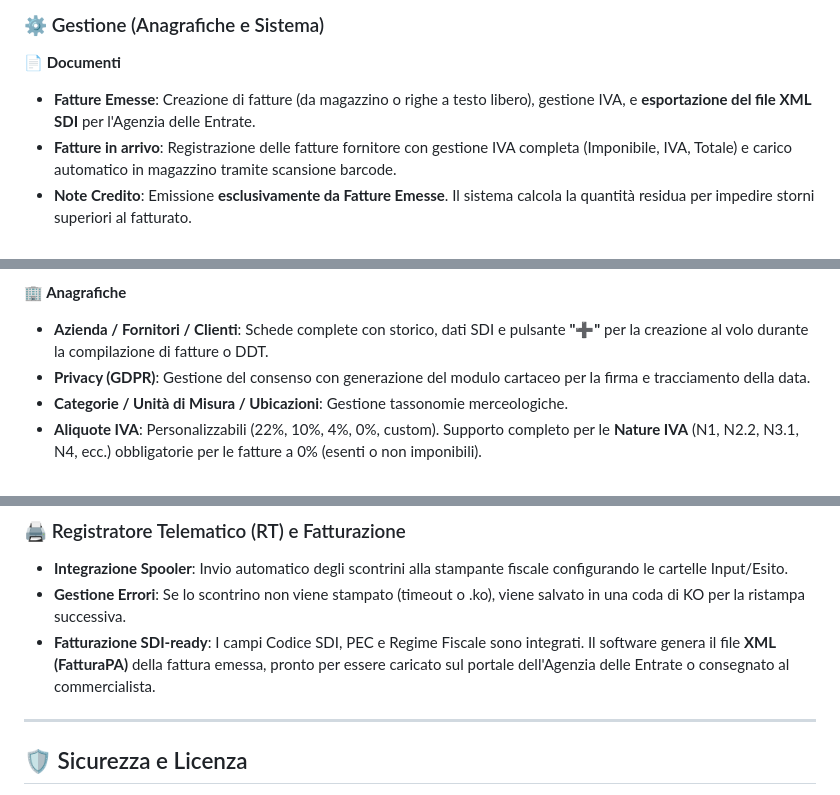
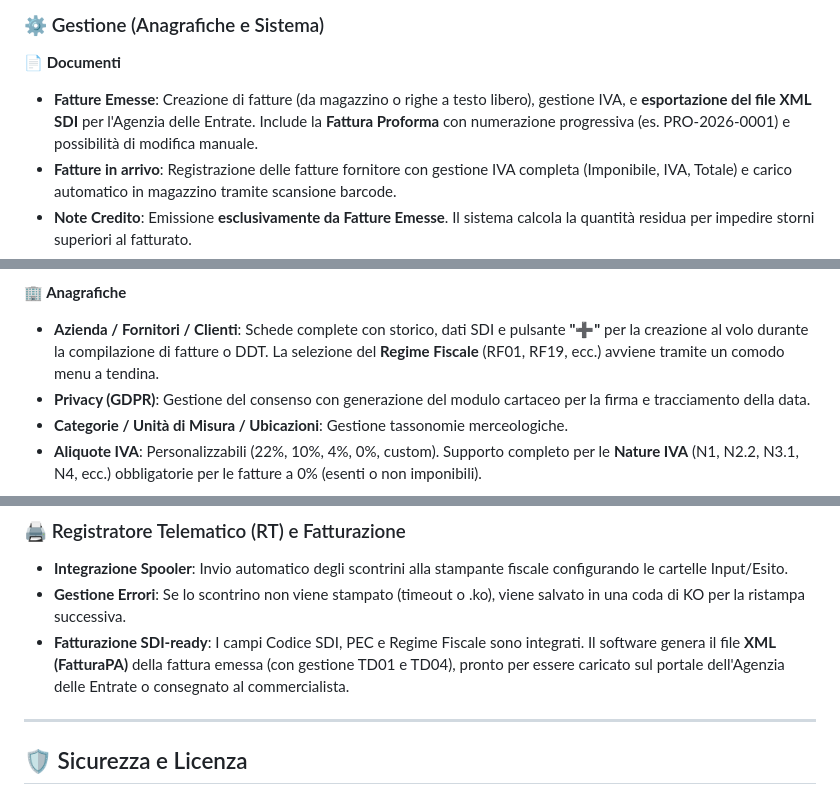
Before and after one commit to maxsassano/NautiMag, a Markdown page: README.md, 3 parts joined by grey strips. Rendered like a GitHub page.

Commit message:
Enhance README with details on invoices and SDI
Updated the README to include additional details about invoice management and fiscal integration.

```diff
--- a/README.md
+++ b/README.md
@@ -103,7 +104,7 @@ Tutte le funzioni a portata di tap, con card colorate e responsive:
 
 ### ⚙️ Gestione (Anagrafiche e Sistema)
 **📄 Documenti**
-- **Fatture Emesse**: Creazione di fatture (da magazzino o righe a testo libero), gestione IVA, e **esportazione del file XML SDI** per l'Agenzia delle Entrate.
+- **Fatture Emesse**: Creazione di fatture (da magazzino o righe a testo libero), gestione IVA, e **esportazione del file XML SDI** per l'Agenzia delle Entrate. Include la **Fattura Proforma** con numerazione progressiva (es. PRO-2026-0001) e possibilità di modifica manuale.
 - **Fatture in arrivo**: Registrazione delle fatture fornitore con gestione IVA completa (Imponibile, IVA, Totale) e carico automatico in magazzino tramite scansione barcode.
 - **Note Credito**: Emissione **esclusivamente da Fatture Emesse**. Il sistema calcola la quantità residua per impedire storni superiori al fatturato.
 - **Ordini Fornitori**: Creazione, invio, ricezione (genera automaticamente i movimenti di Acquisto) e chiusura.
@@ -118,7 +119,7 @@ Tutte le funzioni a portata di tap, con card colorate e responsive:
 - **Etichette Barcode**: Generazione PDF di etichette Code128 (formati A4 e rotolo).
 
 **🏢 Anagrafiche**
-- **Azienda / Fornitori / Clienti**: Schede complete con storico, dati SDI e pulsante **"➕"** per la creazione al volo durante la compilazione di fatture o DDT.
+- **Azienda / Fornitori / Clienti**: Schede complete con storico, dati SDI e pulsante **"➕"** per la creazione al volo durante la compilazione di fatture o DDT. La selezione del **Regime Fiscale** (RF01, RF19, ecc.) avviene tramite un comodo menu a tendina.
 - **Privacy (GDPR)**: Gestione del consenso con generazione del modulo cartaceo per la firma e tracciamento della data.
 - **Categorie / Unità di Misura / Ubicazioni**: Gestione tassonomie merceologiche.
 - **Aliquote IVA**: Personalizzabili (22%, 10%, 4%, 0%, custom). Supporto completo per le **Nature IVA** (N1, N2.2, N3.1, N4, ecc.) obbligatorie per le fatture a 0% (esenti o non imponibili).
@@ -140,7 +141,7 @@ Tutte le funzioni a portata di tap, con card colorate e responsive:
 ### 🖨️ Registratore Telematico (RT) e Fatturazione
 - **Integrazione Spooler**: Invio automatico degli scontrini alla stampante fiscale configurando le cartelle Input/Esito.
 - **Gestione Errori**: Se lo scontrino non viene stampato (timeout o .ko), viene salvato in una coda di KO per la ristampa successiva.
-- **Fatturazione SDI-ready**: I campi Codice SDI, PEC e Regime Fiscale sono integrati. Il software genera il file **XML (FatturaPA)** della fattura emessa, pronto per essere caricato sul portale dell'Agenzia delle Entrate o consegnato al commercialista.
+- **Fatturazione SDI-ready**: I campi Codice SDI, PEC e Regime Fiscale sono integrati. Il software genera il file **XML (FatturaPA)** della fattura emessa (con gestione TD01 e TD04), pronto per essere caricato sul portale dell'Agenzia delle Entrate o consegnato al commercialista.
 
 ---
 
```
Also changed, not shown: other parts of README.md (+1 -0 lines).
